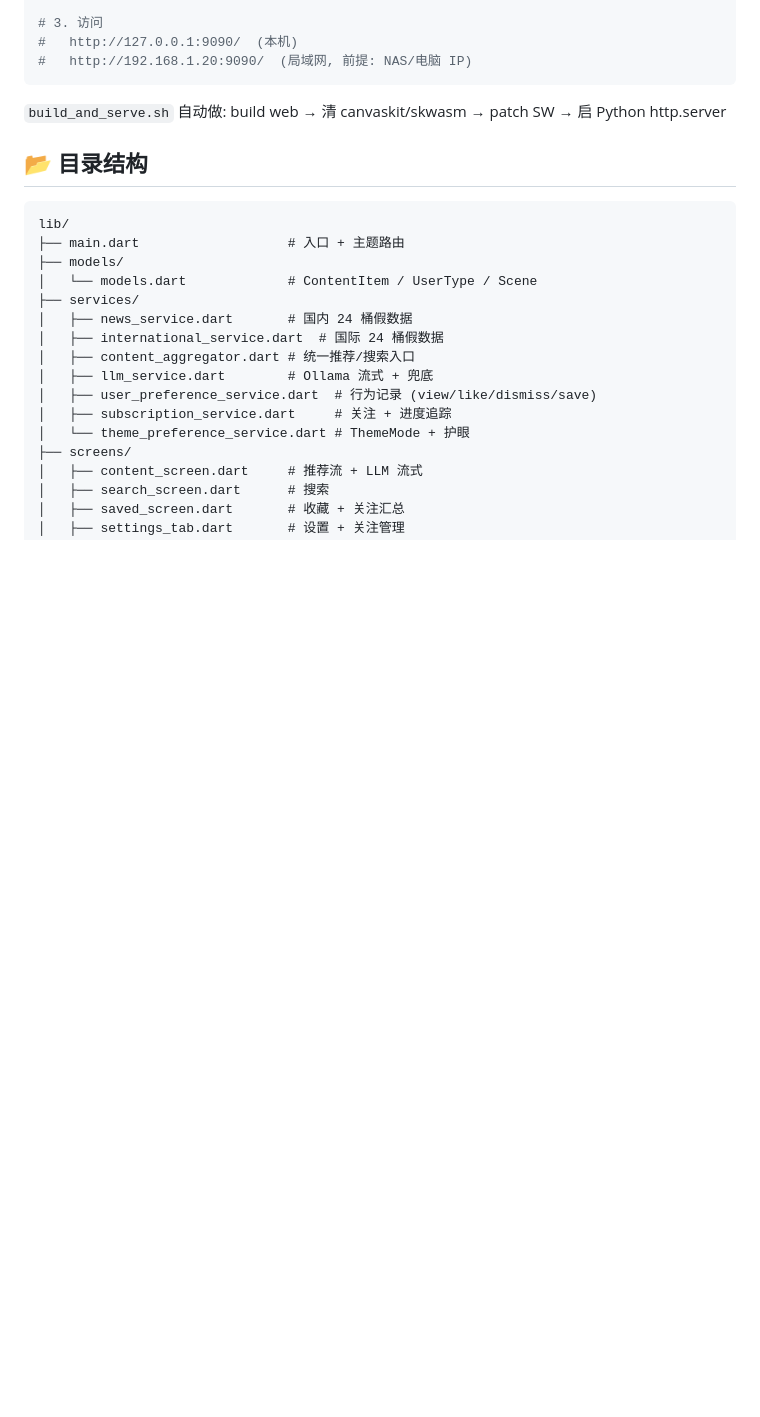
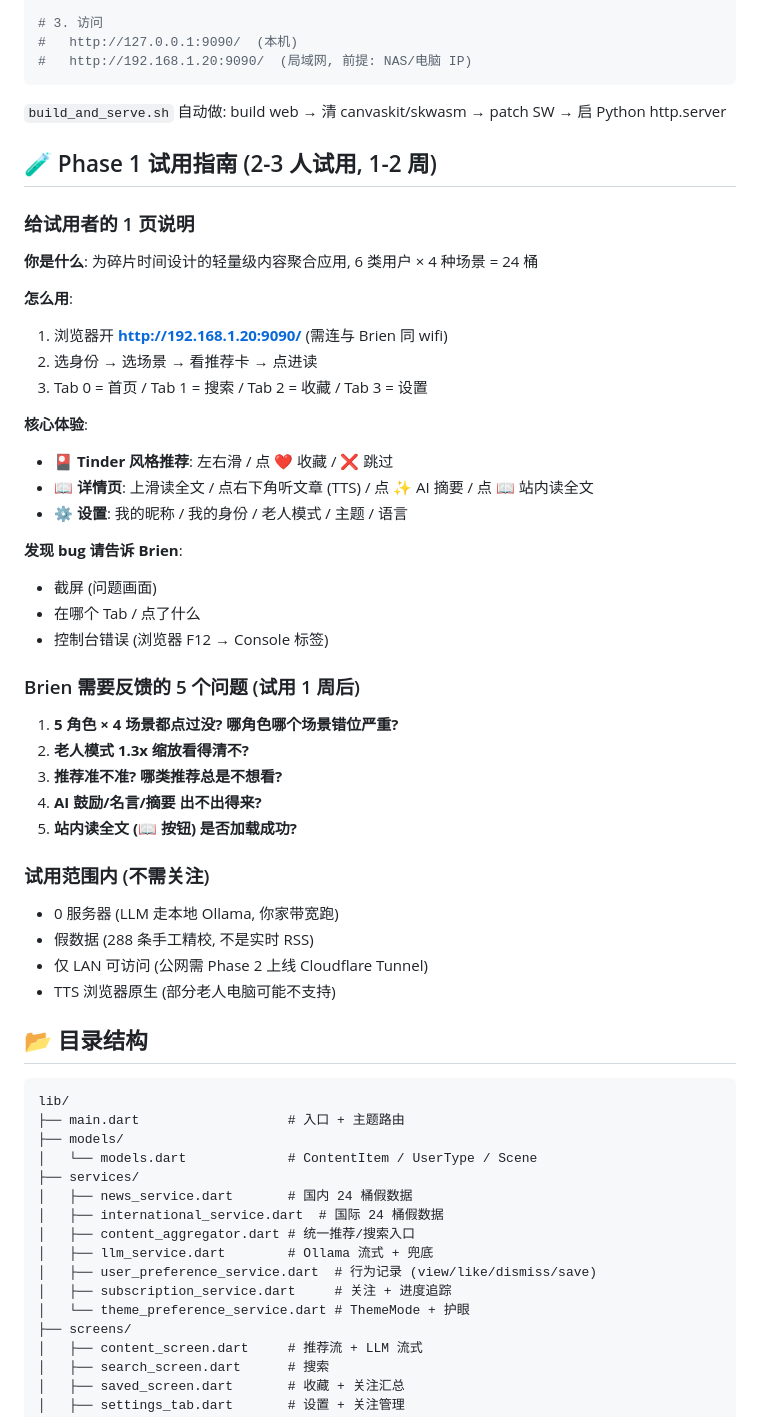
Before and after one commit to Ivan-ban998/fragment_time, a Markdown page: README.md, the part around the change. Rendered like a GitHub page; blank space fills up the shorter version.

Commit message:
6/25 README 加 Phase 1 试用指南
动机: 12 commit 干完没人能用. Phase 1 计划拉 2-3 人试用但没指南.
      Brien 15:38 说 '都干' → 我推 '写文档' (30 min, 轻, 有产出, 不卡外部).

实施:
- README.md 在 '本地启动' 后插入 '🧪 Phase 1 试用指南' 章节:
  * 1 页给试用者: 怎么用 / 核心体验 / 报 bug 方式
  * Brien 需反馈的 5 个问题 (试用 1 周后)
  * 试用范围内说明 (0 服务器 / 假数据 / LAN only)

不包含: Cloudflare Tunnel 部署指南 (等域名买了再写)

````diff
--- a/README.md
+++ b/README.md
@@ -38,6 +38,42 @@ bash build_and_serve.sh
 ```
 
 `build_and_serve.sh` 自动做: build web → 清 canvaskit/skwasm → patch SW → 启 Python http.server
+
+## 🧪 Phase 1 试用指南 (2-3 人试用, 1-2 周)
+
+### 给试用者的 1 页说明
+
+**你是什么**: 为碎片时间设计的轻量级内容聚合应用, 6 类用户 × 4 种场景 = 24 桶
+
+**怎么用**:
+1. 浏览器开 **http://192.168.1.20:9090/** (需连与 Brien 同 wifi)
+2. 选身份 → 选场景 → 看推荐卡 → 点进读
+3. Tab 0 = 首页 / Tab 1 = 搜索 / Tab 2 = 收藏 / Tab 3 = 设置
+
+**核心体验**:
+- 🎴 **Tinder 风格推荐**: 左右滑 / 点 ❤️ 收藏 / ❌ 跳过
+- 📖 **详情页**: 上滑读全文 / 点右下角听文章 (TTS) / 点 ✨ AI 摘要 / 点 📖 站内读全文
+- ⚙️ **设置**: 我的昵称 / 我的身份 / 老人模式 / 主题 / 语言
+
+**发现 bug 请告诉 Brien**:
+- 截屏 (问题画面)
+- 在哪个 Tab / 点了什么
+- 控制台错误 (浏览器 F12 → Console 标签)
+
+### Brien 需要反馈的 5 个问题 (试用 1 周后)
+
+1. **5 角色 × 4 场景都点过没? 哪角色哪个场景错位严重?**
+2. **老人模式 1.3x 缩放看得清不?**
+3. **推荐准不准? 哪类推荐总是不想看?**
+4. **AI 鼓励/名言/摘要 出不出得来?**
+5. **站内读全文 (📖 按钮) 是否加载成功?**
+
+### 试用范围内 (不需关注)
+
+- 0 服务器 (LLM 走本地 Ollama, 你家带宽跑)
+- 假数据 (288 条手工精校, 不是实时 RSS)
+- 仅 LAN 可访问 (公网需 Phase 2 上线 Cloudflare Tunnel)
+- TTS 浏览器原生 (部分老人电脑可能不支持)
 
 ## 📂 目录结构
 
````
